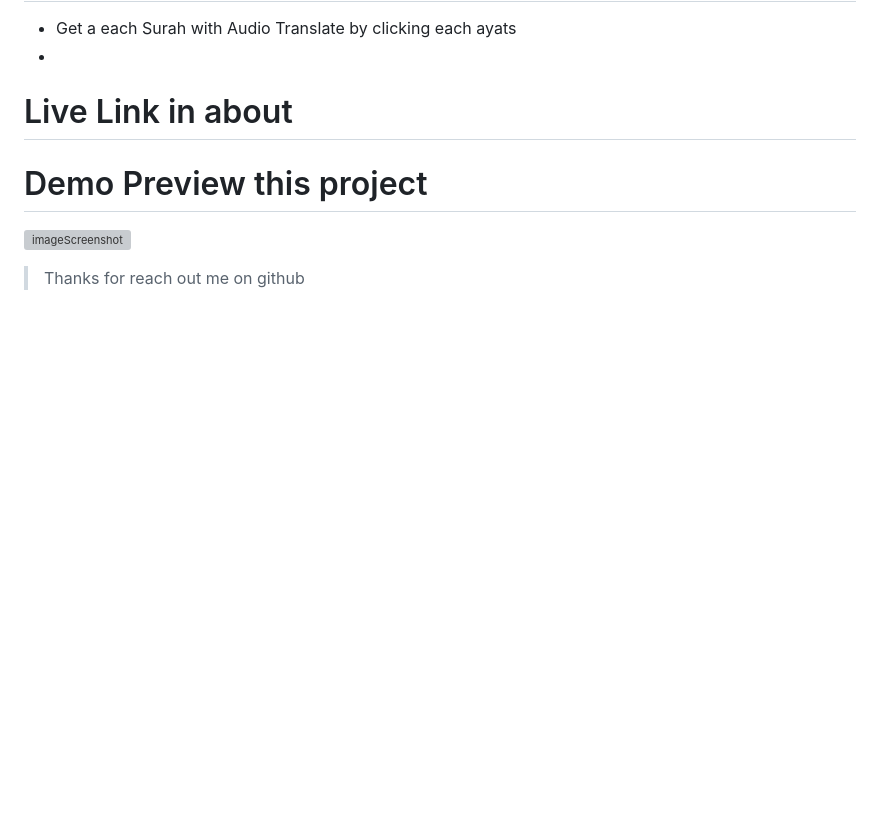
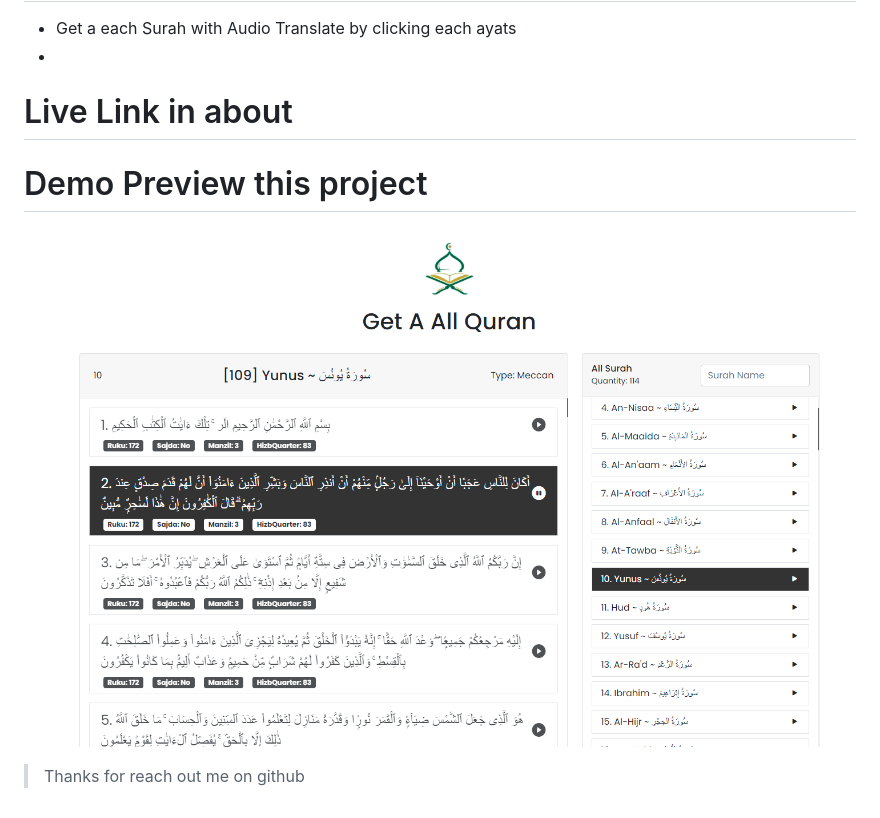
Before and after one commit to Ashik-Mahmud/quran-application-js, a Markdown page: README.md, the part around the change. GitHub-like rendering; pictures changed too: preview.png (added); blank space fills up the shorter version; grey boxes are pictures that could not be loaded.

```diff
--- a/README.md
+++ b/README.md
@@ -21,6 +21,6 @@ and many more....
 # Live Link in about
 
 # Demo Preview this project
-![imageScreenshot](./preview.gif)
+![imageScreenshot](./preview.png)
 
 > Thanks for reach out me on github
```
Also changed, not shown: 1 other file.
